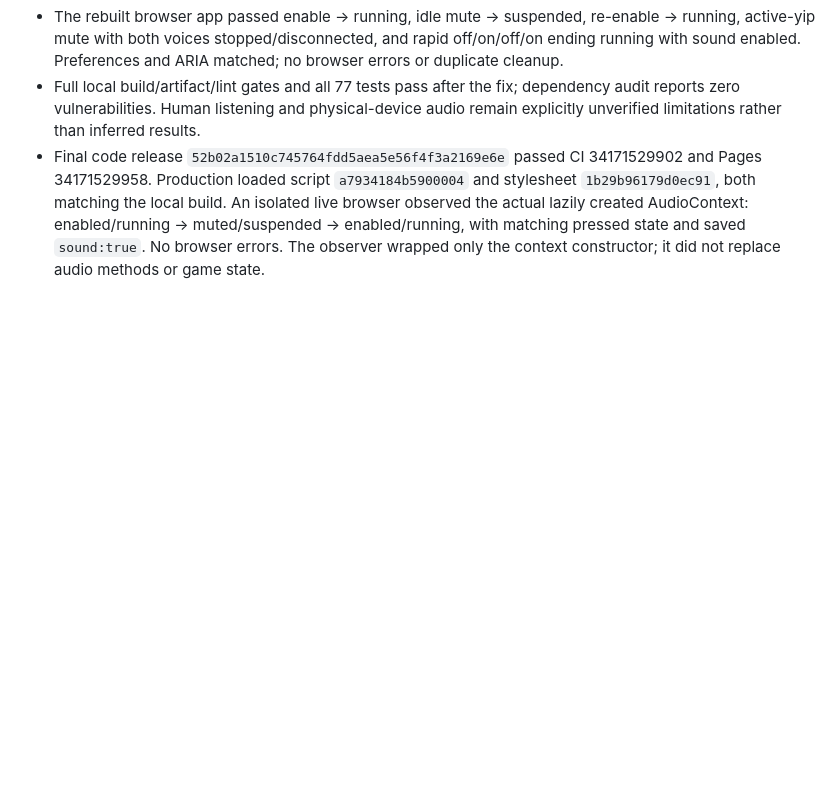
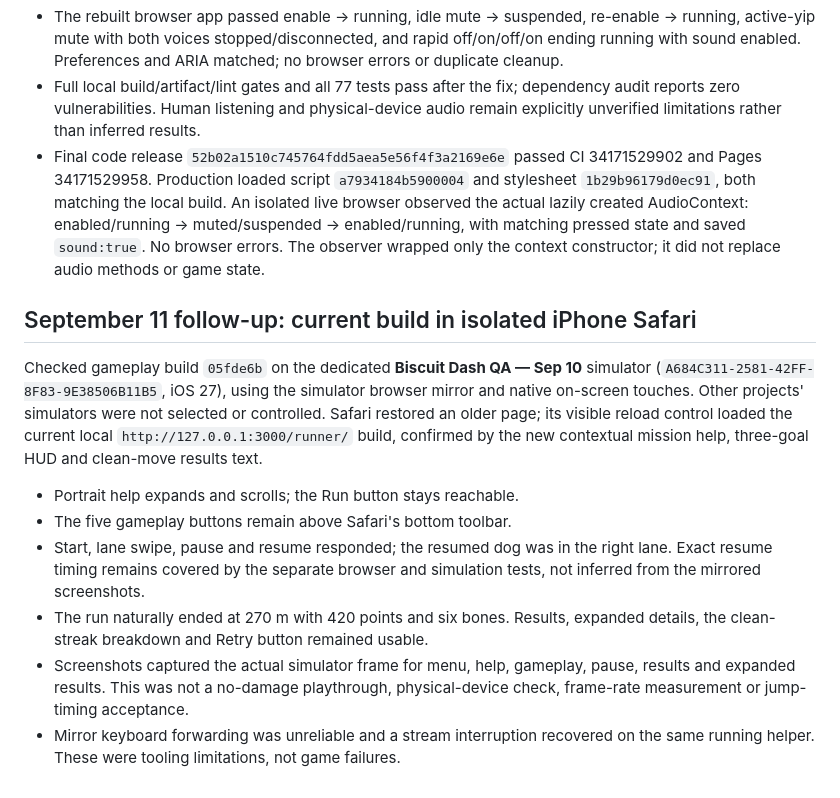
Before and after one commit to jonbiro/DogeQuest-1989, a Markdown page: RUNNER-VERIFICATION.md, the part around the change. Rendered like a GitHub page; blank space fills up the shorter version.

Commit message:
Record current portrait Safari simulator verification

```diff
--- a/RUNNER-VERIFICATION.md
+++ b/RUNNER-VERIFICATION.md
@@ -433,3 +433,25 @@ Broader device/viewport coverage, longer worst-case frame-time profiling and phy
 - The rebuilt browser app passed enable → running, idle mute → suspended, re-enable → running, active-yip mute with both voices stopped/disconnected, and rapid off/on/off/on ending running with sound enabled. Preferences and ARIA matched; no browser errors or duplicate cleanup.
 - Full local build/artifact/lint gates and all 77 tests pass after the fix; dependency audit reports zero vulnerabilities. Human listening and physical-device audio remain explicitly unverified limitations rather than inferred results.
 - Final code release `52b02a1510c745764fdd5aea5e56f4f3a2169e6e` passed CI 34171529902 and Pages 34171529958. Production loaded script `a7934184b5900004` and stylesheet `1b29b96179d0ec91`, both matching the local build. An isolated live browser observed the actual lazily created AudioContext: enabled/running → muted/suspended → enabled/running, with matching pressed state and saved `sound:true`. No browser errors. The observer wrapped only the context constructor; it did not replace audio methods or game state.
+
+## September 11 follow-up: current build in isolated iPhone Safari
+
+Checked gameplay build `05fde6b` on the dedicated **Biscuit Dash QA — Sep 10**
+simulator (`A684C311-2581-42FF-8F83-9E38506B11B5`, iOS 27), using the simulator
+browser mirror and native on-screen touches. Other projects' simulators were
+not selected or controlled. Safari restored an older page; its visible reload
+control loaded the current local `http://127.0.0.1:3000/runner/` build, confirmed
+by the new contextual mission help, three-goal HUD and clean-move results text.
+
+- Portrait help expands and scrolls; the Run button stays reachable.
+- The five gameplay buttons remain above Safari's bottom toolbar.
+- Start, lane swipe, pause and resume responded; the resumed dog was in the
+  right lane. Exact resume timing remains covered by the separate browser and
+  simulation tests, not inferred from the mirrored screenshots.
+- The run naturally ended at 270 m with 420 points and six bones. Results,
+  expanded details, the clean-streak breakdown and Retry button remained usable.
+- Screenshots captured the actual simulator frame for menu, help, gameplay,
+  pause, results and expanded results. This was not a no-damage playthrough,
+  physical-device check, frame-rate measurement or jump-timing acceptance.
+- Mirror keyboard forwarding was unreliable and a stream interruption recovered
+  on the same running helper. These were tooling limitations, not game failures.
```
